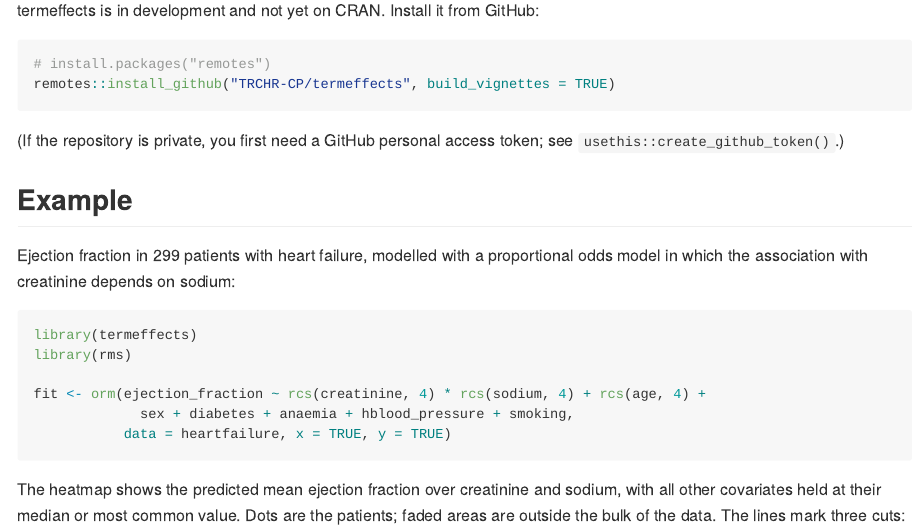
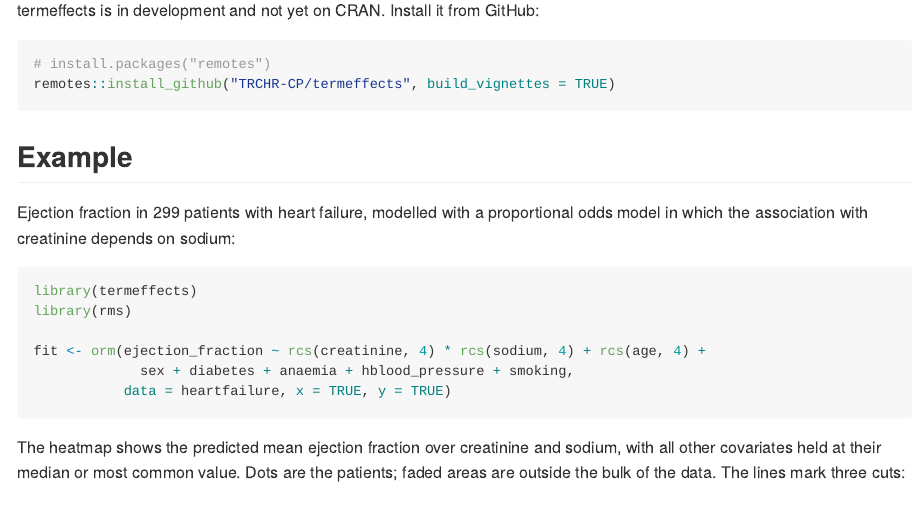
Before and after one commit to TRCHR-CP/termeffects, an R Markdown document (README.Rmd): the page in a window 1100 px wide, from 480 px down. Rendered offline with R 4.5, knitr and Pandoc, with nearby package versions.

Commit message:
README.Rmd: drop the token note, as in README.md
Co-Authored-By: Claude Opus 5.5 <noreply@anthropic.com>

````diff
--- a/README.Rmd
+++ b/README.Rmd
@@ -44,9 +44,6 @@ termeffects is in development and not yet on CRAN. Install it from GitHub:
 # install.packages("remotes")
 remotes::install_github("TRCHR-CP/termeffects", build_vignettes = TRUE)
 ```
-
-(If the repository is private, you first need a GitHub personal access token;
-see `usethis::create_github_token()`.)
 
 ## Example
 
````
